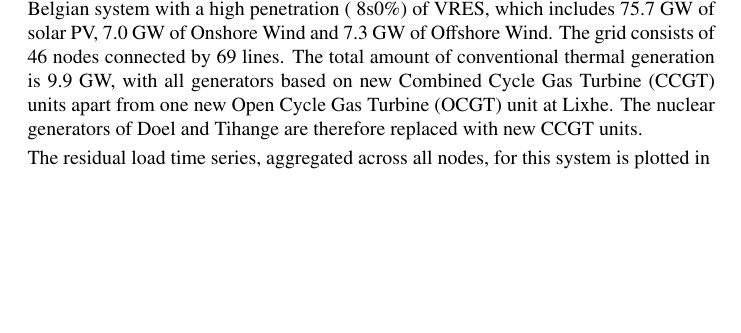
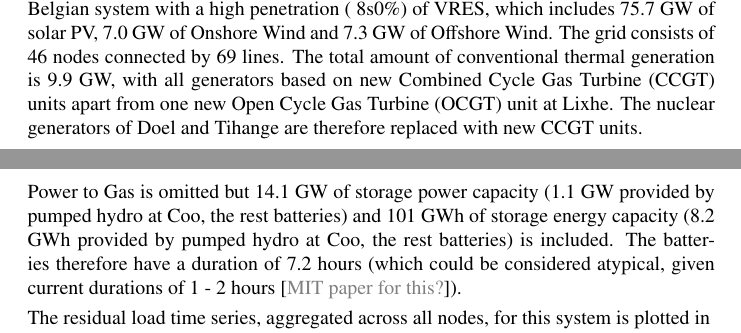
Before and after one commit to junglegobs/ASoSEPOC, a LaTeX paper (papers/main.tex): part of page 8 of 12 before the commit and two parts of pages 8 and 9 of 12 after it, the two joined at a grey line, cut so that both start at the same text, the shorter picture padded with empty space. Compiled offline with pdfLaTeX.

Commit message:
Mention storage amount

```diff
--- a/papers/main.tex
+++ b/papers/main.tex
@@ -208,6 +208,8 @@ All data used for this exercise can be found at: \href{https://www.dropbox.com/s
 
 The grid and resource data used for this interaction is inspired by the case study in \cite{Belderbos2020}, omitting the gas network and power to gas technologies. This data gives a stylised Belgian system with a high penetration (~8s0\%) of \ac{VRES}, which includes 75.7 GW of solar PV, 7.0 GW of Onshore Wind and 7.3 GW of Offshore Wind. The grid consists of 46 nodes connected by 69 lines. The total amount of conventional thermal generation is 9.9 GW, with all generators based on new \ac{CCGT} units apart from one new \ac{OCGT} unit at Lixhe. The nuclear generators of Doel and Tihange are therefore replaced with new \ac{CCGT} units.
 
+Power to Gas is omitted but 14.1 GW of storage power capacity (1.1 GW provided by pumped hydro at Coo, the rest batteries) and 101 GWh of storage energy capacity (8.2 GWh provided by pumped hydro at Coo, the rest batteries) is included. The batteries therefore have a duration of 7.2 hours (which could be considered atypical, given current durations of 1 - 2 hours \addcite{MIT paper for this?}).
+
 The residual load time series, aggregated across all nodes, for this system is plotted in \todo[inline]{Plot this}.
 
 A complete overview of the data is given in \cite{Belderbos2020}, Appendix B.
```
Also changed, not shown: README.md.
